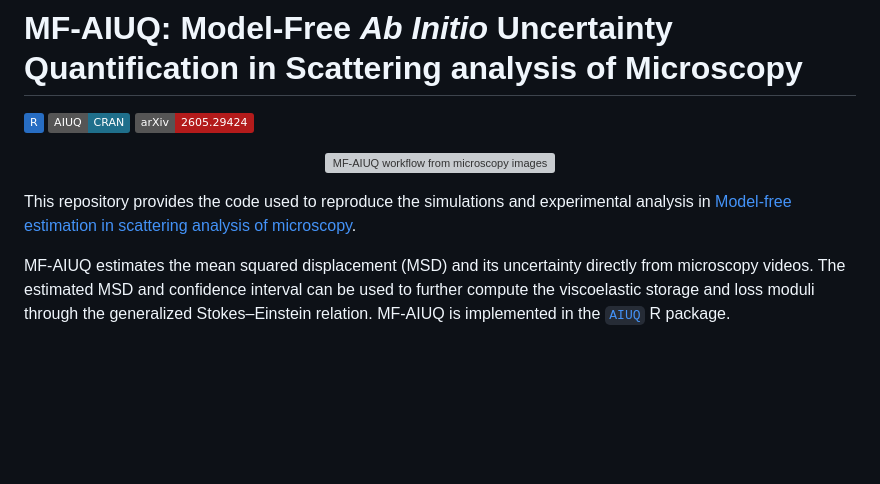
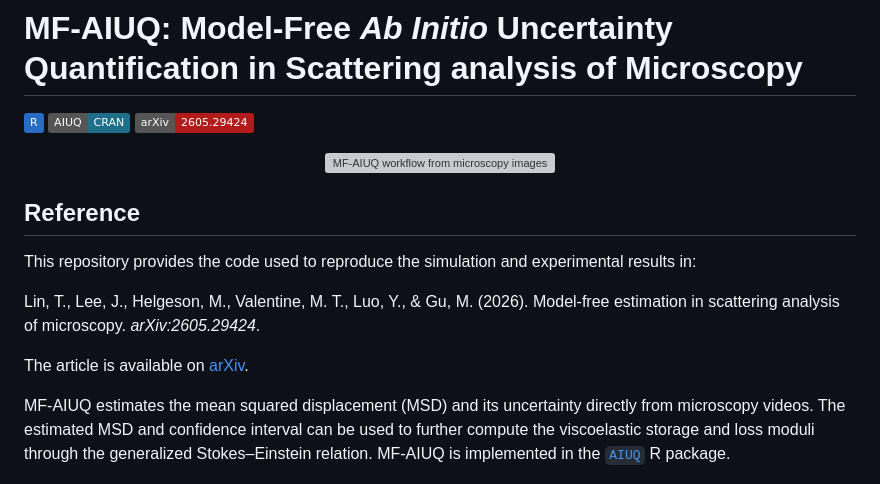
Before and after one commit to T-Lin-98/MF-AIUQ, a Markdown page: README.md, the part around the change. Rendered like a GitHub page; badges without logos; blank space fills up the shorter version; grey boxes are pictures that could not be loaded.

Commit message:
Update reference in READEME

```diff
--- a/README.md
+++ b/README.md
@@ -11,8 +11,13 @@
        width="100%">
 </p>
 
-This repository provides the code used to reproduce the simulations and experimental analysis in
-[Model-free estimation in scattering analysis of microscopy](https://arxiv.org/abs/2605.29424).
+## Reference
+
+This repository provides the code used to reproduce the simulation and experimental results in:
+
+Lin, T., Lee, J., Helgeson, M., Valentine, M. T., Luo, Y., & Gu, M. (2026). Model-free estimation in scattering analysis of microscopy. *arXiv:2605.29424*.
+
+The article is available on [arXiv](https://arxiv.org/abs/2605.29424).
 
 MF-AIUQ estimates the mean squared displacement (MSD) and its uncertainty directly from microscopy videos.
 The estimated MSD and confidence interval can be used to further compute the viscoelastic storage and loss moduli through the generalized
```
